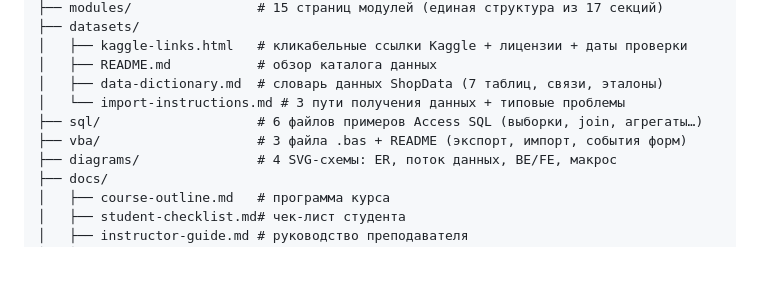
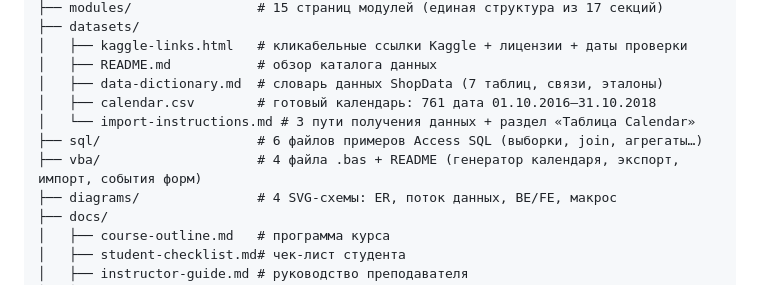
Before and after one commit to EvgenyManyak/access-course, a Markdown page: README.md, the part around the change. GitHub-like rendering; blank space fills up the shorter version.

```diff
--- a/README.md
+++ b/README.md
@@ -109,9 +109,10 @@ access-course/
 │   ├── kaggle-links.html   # кликабельные ссылки Kaggle + лицензии + даты проверки
 │   ├── README.md           # обзор каталога данных
 │   ├── data-dictionary.md  # словарь данных ShopData (7 таблиц, связи, эталоны)
-│   └── import-instructions.md # 3 пути получения данных + типовые проблемы
+│   ├── calendar.csv        # готовый календарь: 761 дата 01.10.2016–31.10.2018
+│   └── import-instructions.md # 3 пути получения данных + раздел «Таблица Calendar»
 ├── sql/                    # 6 файлов примеров Access SQL (выборки, join, агрегаты…)
-├── vba/                    # 3 файла .bas + README (экспорт, импорт, события форм)
+├── vba/                    # 4 файла .bas + README (генератор календаря, экспорт, импорт, события форм)
 ├── diagrams/               # 4 SVG-схемы: ER, поток данных, BE/FE, макрос
 ├── docs/
 │   ├── course-outline.md   # программа курса
```
